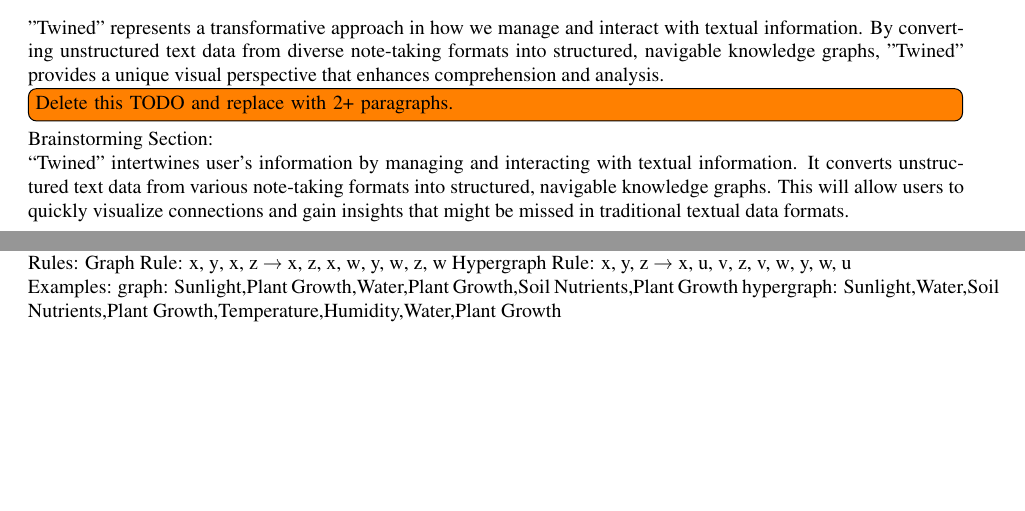
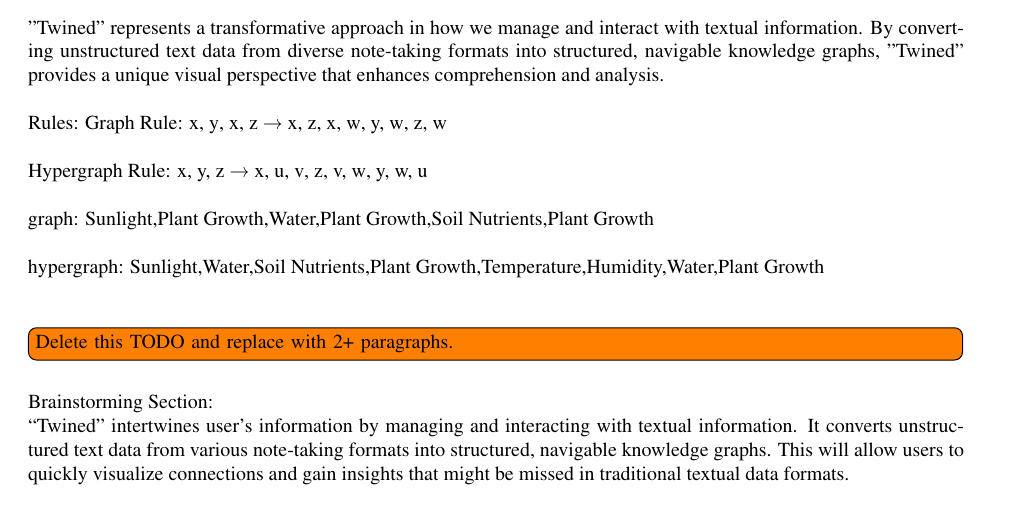
Before and after one commit to dbarowy/Twined, a LaTeX document (docs/specification.tex): two parts of pages 1 and 2 of 6 before the commit and part of page 1 of 6 after it, the two joined at a grey line, cut so that both start at the same text, the shorter picture padded with empty space. Compiled offline with pdfLaTeX; a LaTeX package or settings file that is missing is left out.

Commit message:
Documentation VERSION_0.2

```diff
--- a/docs/specification.tex
+++ b/docs/specification.tex
@@ -67,8 +67,27 @@
  with textual information. By converting unstructured text data from diverse
  note-taking formats into structured, navigable knowledge graphs, "Twined"
  provides a unique visual perspective that enhances comprehension and analysis.
+ \singlespacing
 
+
+ Rules:
+ Graph Rule: {x, y}, {x, z} → {x, z}, {x, w}, {y, w}, {z, w}
+ \singlespacing
+ Hypergraph Rule: {x, y, z} → {x, u, v}, {z, v, w}, {y, w, u}
+ \singlespacing
+
+
+ graph: {Sunlight,Plant Growth},{Water,Plant Growth},{Soil Nutrients,Plant Growth}
+ \singlespacing
+ hypergraph: {Sunlight,Water,Soil Nutrients,Plant Growth},{Temperature,Humidity,Water,Plant Growth}
+ \singlespacing
+
+
+
+
+\singlespacing
 \todo[inline]{Delete this TODO and replace with 2+ paragraphs.}
+\singlespacing
 
 Brainstorming Section:
 
@@ -87,14 +100,4 @@
-Brainstorming Section:
-
-Rules:
-Graph Rule: {x, y}, {x, z} → {x, z}, {x, w}, {y, w}, {z, w}
-Hypergraph Rule: {x, y, z} → {x, u, v}, {z, v, w}, {y, w, u}
-
-Examples:
-graph: {Sunlight,Plant Growth},{Water,Plant Growth},{Soil Nutrients,Plant Growth}
-hypergraph: {Sunlight,Water,Soil Nutrients,Plant Growth},{Temperature,Humidity,Water,Plant Growth}
-
-
+\singlespacing
 A hypergraph is defined as a collection of nodes and hyperedges, where each
 hyperedge has the capability to connect three or more nodes, unlike traditional
 graphs where edges connect only two nodes. In terms of mathematical
```
Also changed, not shown: docs/specification.pdf, docs/specification.tex (29 more changed lines), 3 other files.
